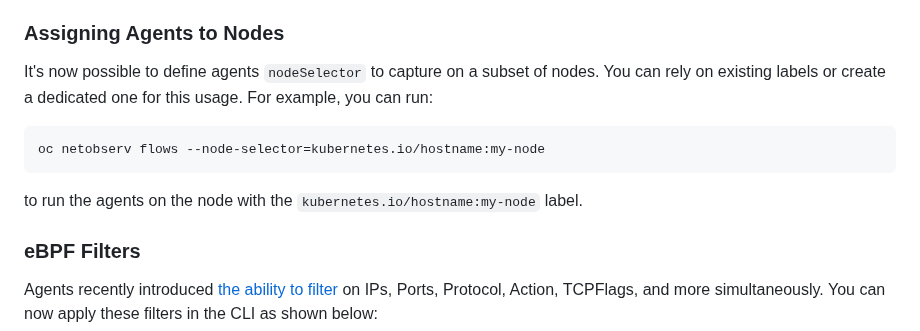
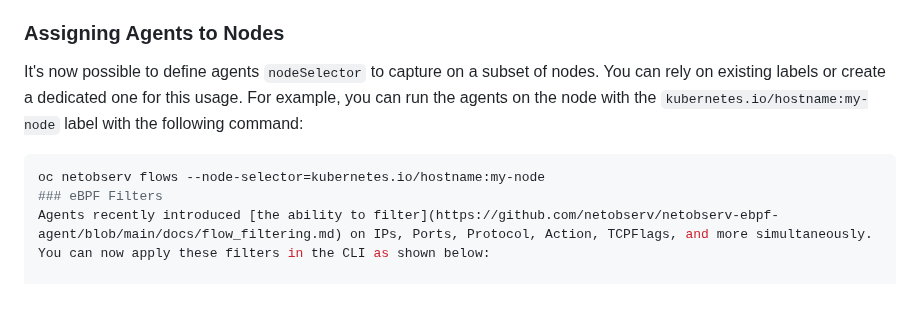
Before and after one commit to netobserv/netobserv.github.io, a Markdown page: content/posts/2025-01-23-cli_whats_new_1.8.md, the part around the change. Drawn GitHub-style; blank space fills up the shorter version.

Commit message:
Update content/posts/2025-01-23-cli_whats_new_1.8.md
Co-authored-by: Sara Thomas <sarthoma@redhat.com>

````diff
--- a/content/posts/2025-01-23-cli_whats_new_1.8.md
+++ b/content/posts/2025-01-23-cli_whats_new_1.8.md
@@ -69,12 +69,9 @@ Found subnets:
 Filtering is crucial to gather precise network data without involving excessive resources and storage. The CLI focuses on this area, allowing you to deploy agents only where needed and fine-tune what's captured.
 
 ### Assigning Agents to Nodes
-It's now possible to define agents `nodeSelector` to capture on a subset of nodes. You can rely on existing labels or create a dedicated one for this usage. For example, you can run:
+It's now possible to define agents `nodeSelector` to capture on a subset of nodes. You can rely on existing labels or create a dedicated one for this usage. For example, you can run the agents on the node with the `kubernetes.io/hostname:my-node` label with the following command:
 ```sh
 oc netobserv flows --node-selector=kubernetes.io/hostname:my-node
-```
-to run the agents on the node with the `kubernetes.io/hostname:my-node` label.
-
 ### eBPF Filters
 Agents recently introduced [the ability to filter](https://github.com/netobserv/netobserv-ebpf-agent/blob/main/docs/flow_filtering.md) on IPs, Ports, Protocol, Action, TCPFlags, and more simultaneously. You can now apply these filters in the CLI as shown below:
 
````
